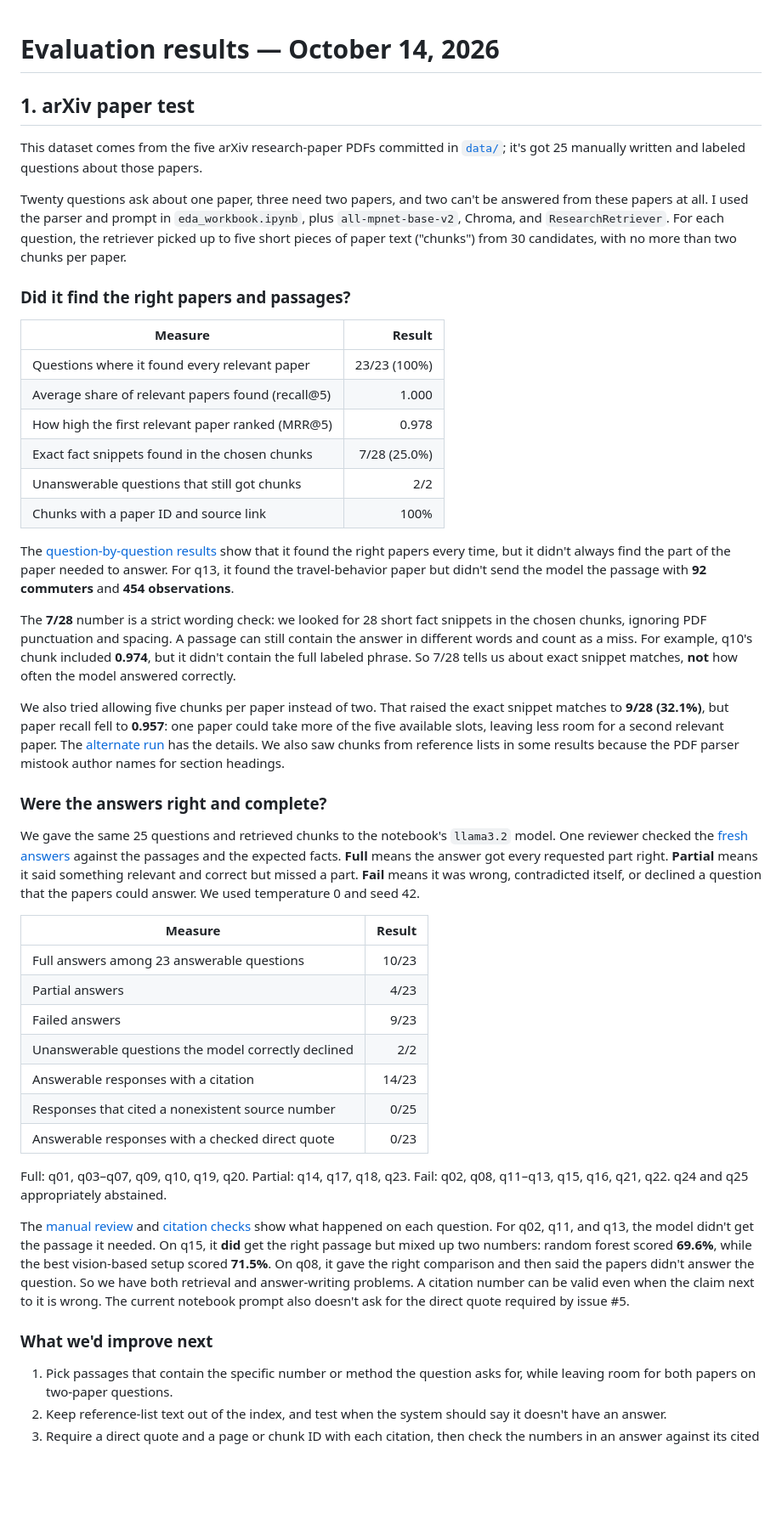
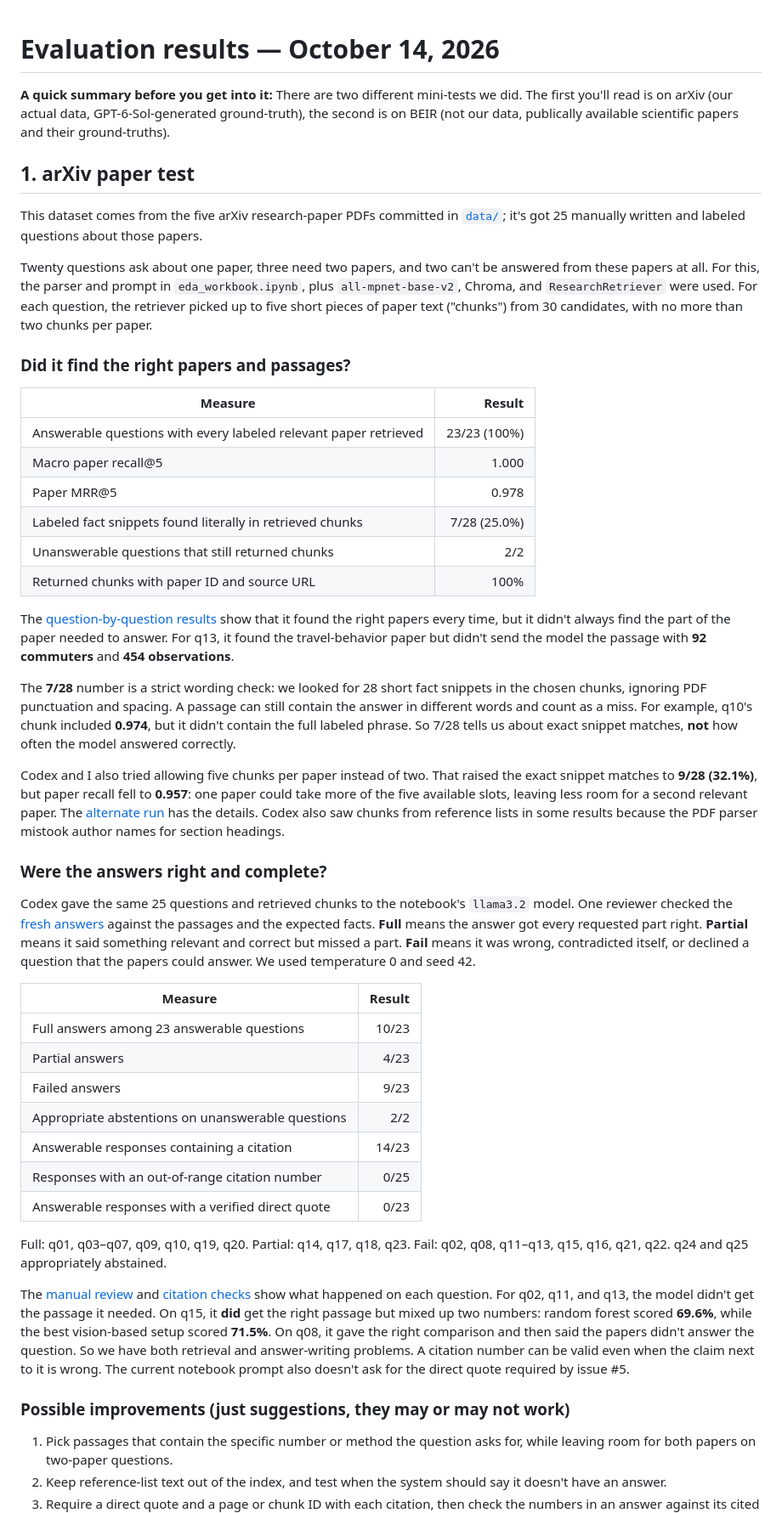
Before and after one commit to Break-Through-Tech/KPMG-1C-ai-research-intelligence-agent-for-business-insight-translation, a Markdown page: evaluation/results/findings.md, the part around one of its changes. Shown at 85% size. Rendered like a GitHub page; blank space fills up the shorter version.

Commit message:
updating findings to have greater explanation of the difference between BEIR and arXiv

```diff
--- a/evaluation/results/findings.md
+++ b/evaluation/results/findings.md
@@ -1,13 +1,16 @@
 # Evaluation results — October 14, 2026
+
+**A quick summary before you get into it:**
+There are two different mini-tests we did. The first you'll read is on arXiv (our actual data, GPT-6-Sol-generated ground-truth), the second is on BEIR (not our data, publically available scientific papers and their ground-truths).
 
 ## 1. arXiv paper test
 
 This dataset comes from the five arXiv research-paper PDFs committed in [`data/`](../../data/); it's got 25 manually written and labeled questions about those papers.
 
 Twenty questions ask about one paper, three need two papers, and two can't be
-answered from these papers at all. I used the parser and prompt in
+answered from these papers at all. For this, the parser and prompt in
 `eda_workbook.ipynb`, plus `all-mpnet-base-v2`, Chroma, and
-`ResearchRetriever`. For each question, the retriever picked up to five short
+`ResearchRetriever` were used. For each question, the retriever picked up to five short
 pieces of paper text ("chunks") from 30 candidates, with no more than two
 chunks per paper.
 
@@ -15,12 +18,12 @@ chunks per paper.
 
 | Measure | Result |
 | --- | ---: |
-| Questions where it found every relevant paper | 23/23 (100%) |
-| Average share of relevant papers found (recall@5) | 1.000 |
-| How high the first relevant paper ranked (MRR@5) | 0.978 |
-| Exact fact snippets found in the chosen chunks | 7/28 (25.0%) |
-| Unanswerable questions that still got chunks | 2/2 |
-| Chunks with a paper ID and source link | 100% |
+| Answerable questions with every labeled relevant paper retrieved | 23/23 (100%) |
+| Macro paper recall@5 | 1.000 |
+| Paper MRR@5 | 0.978 |
+| Labeled fact snippets found literally in retrieved chunks | 7/28 (25.0%) |
+| Unanswerable questions that still returned chunks | 2/2 |
+| Returned chunks with paper ID and source URL | 100% |
 
 The [question-by-question results](retrieval.json) show that it found the right
 papers every time, but it didn't always find the part of the paper needed to
@@ -34,16 +37,16 @@ example, q10's chunk included **0.974**, but it didn't contain the full labeled
 phrase. So 7/28 tells us about exact snippet matches, **not** how often the
 model answered correctly.
 
-We also tried allowing five chunks per paper instead of two. That raised the
+Codex and I also tried allowing five chunks per paper instead of two. That raised the
 exact snippet matches to **9/28 (32.1%)**, but paper recall fell to **0.957**:
 one paper could take more of the five available slots, leaving less room for a
 second relevant paper. The [alternate run](retrieval_per_paper5.json) has the
-details. We also saw chunks from reference lists in some results because the
+details. Codex also saw chunks from reference lists in some results because the
 PDF parser mistook author names for section headings.
 
 ### Were the answers right and complete?
 
-We gave the same 25 questions and retrieved chunks to the notebook's
+Codex gave the same 25 questions and retrieved chunks to the notebook's
 `llama3.2` model. One reviewer checked the [fresh answers](answers.json)
 against the passages and the expected facts. **Full** means the answer got
 every requested part right. **Partial** means it said something relevant and
@@ -56,10 +59,10 @@ and seed 42.
 | Full answers among 23 answerable questions | 10/23 |
 | Partial answers | 4/23 |
 | Failed answers | 9/23 |
-| Unanswerable questions the model correctly declined | 2/2 |
-| Answerable responses with a citation | 14/23 |
-| Responses that cited a nonexistent source number | 0/25 |
-| Answerable responses with a checked direct quote | 0/23 |
+| Appropriate abstentions on unanswerable questions | 2/2 |
+| Answerable responses containing a citation | 14/23 |
+| Responses with an out-of-range citation number | 0/25 |
+| Answerable responses with a verified direct quote | 0/23 |
 
 Full: q01, q03–q07, q09, q10, q19, q20. Partial: q14, q17, q18, q23.
 Fail: q02, q08, q11–q13, q15, q16, q21, q22. q24 and q25 appropriately
@@ -75,7 +78,7 @@ problems. A citation number can be valid even when the claim next to it is
 wrong. The current notebook prompt also doesn't ask for the direct quote
 required by issue #5.
 
-### What we'd improve next
+### Possible improvements (just suggestions, they may or may not work)
 
 1. Pick passages that contain the specific number or method the question asks
    for, while leaving room for both papers on two-paper questions.
```
Also changed, not shown: other parts of evaluation/results/findings.md (+1 -3 lines).
